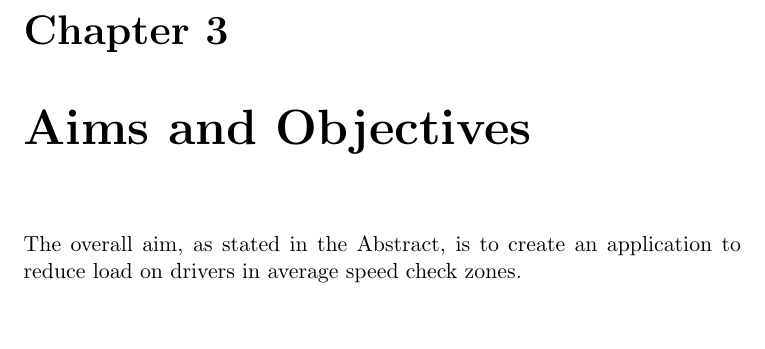
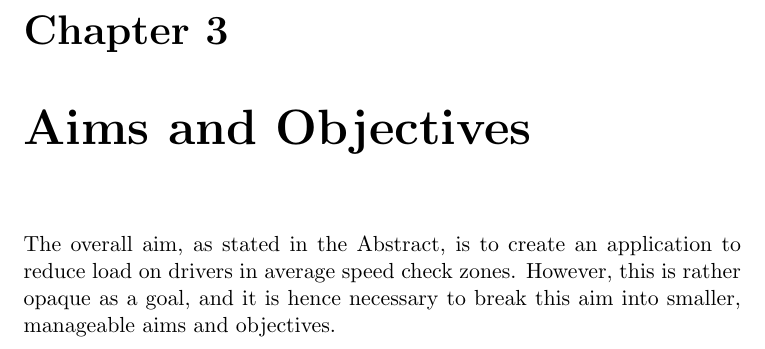
Before and after one commit to fisherthewol/FYP-SmartKart, a LaTeX document (Documents/FinalReport/finalreport.tex): part of page 14 of 26, cut so that both start at the same text, the shorter picture padded with empty space. Compiled offline with pdfLaTeX.

Commit message:
Little bit more on A&O

```diff
--- a/Documents/FinalReport/finalreport.tex
+++ b/Documents/FinalReport/finalreport.tex
@@ -199,7 +199,7 @@ On Android, a developer can publish their application to the Google Play Store \
 Hence, this project will develop an application for Android native; as it provides the most broad and easily accessible platform to develop and publish on. Furthermore, this project will use Kotlin as the language for development, as this is the contemporary choice; with \citet{KotlinFirst} quoting Google as saying "If you’re starting a new project, you should write it in Kotlin".
 
 \chapter{Aims and Objectives}
-The overall aim, as stated in the Abstract, is to create an application to reduce load on drivers in average speed check zones.
+The overall aim, as stated in the Abstract, is to create an application to reduce load on drivers in average speed check zones. However, this is rather opaque as a goal, and it is hence necessary to break this aim into smaller, manageable aims and objectives.
 
 \chapter{Design}
 Once an initial design is proposed, any changes to that design should be noted and tested to ensure there are no regressions. In this section, initial designs for the UI, the user flows, and application structures are proposed.
```
Also changed, not shown: Documents/FinalReport/finalreport.pdf.
